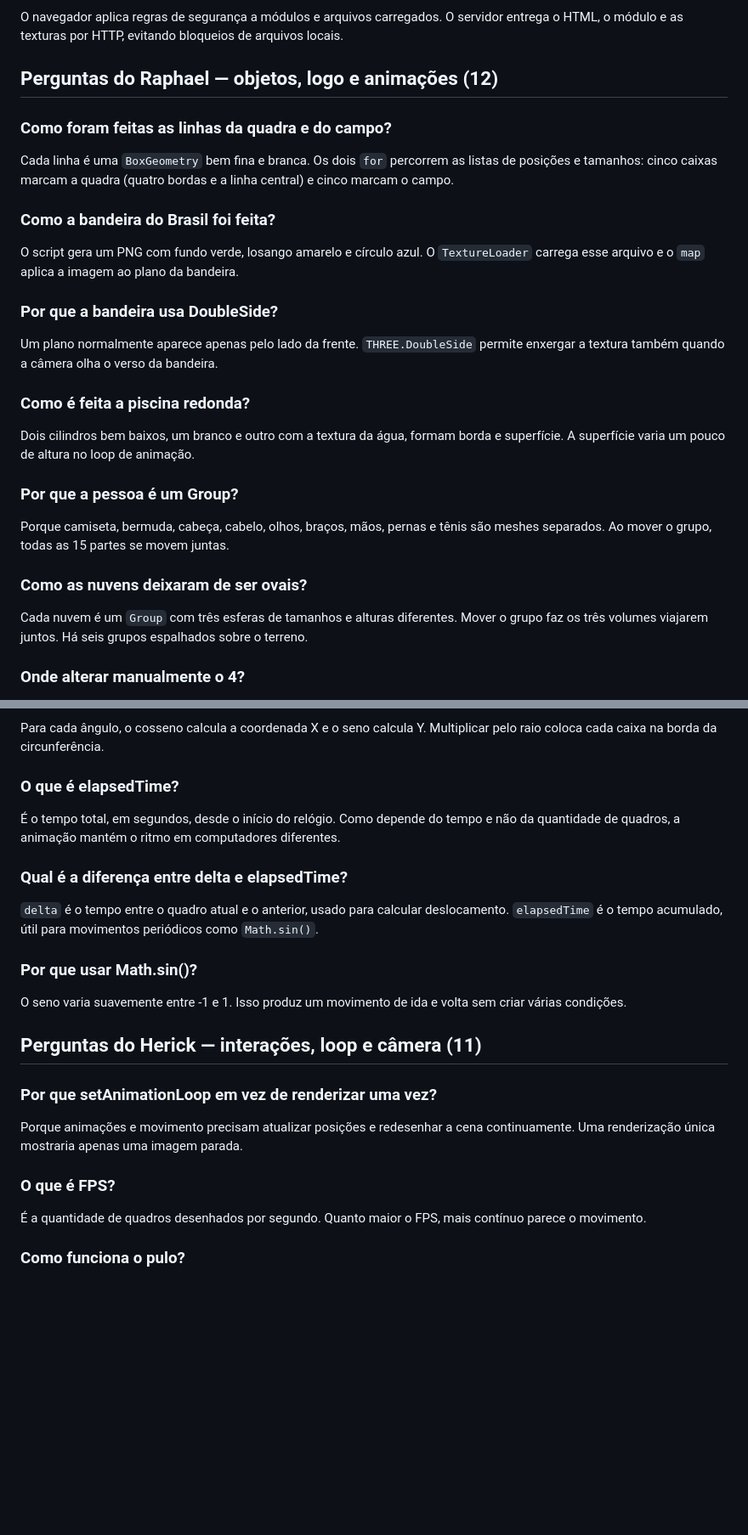
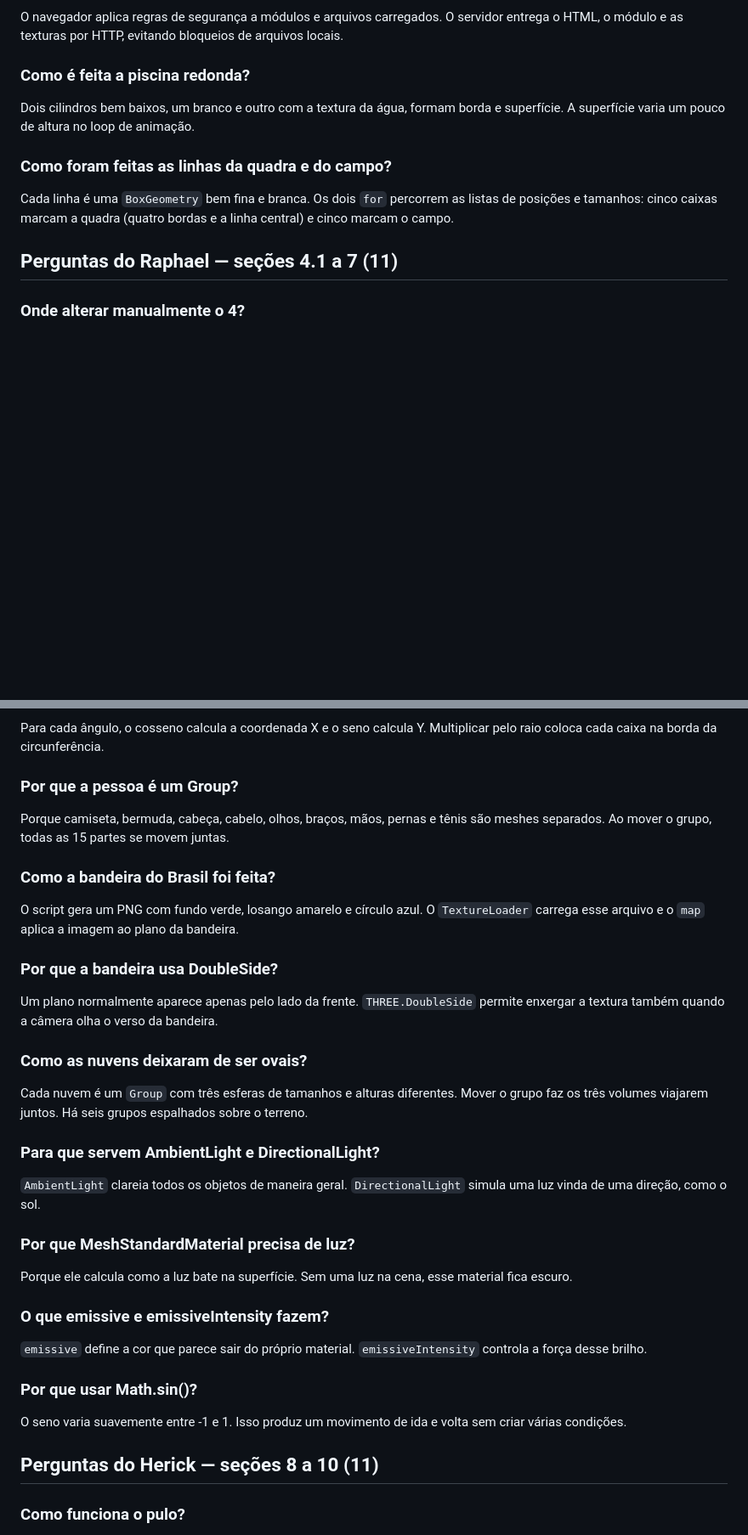
Before and after one commit to TiagoNovaix/N1-computacao-aperibe, a Markdown page: ROTEIRO-APRESENTACAO.md, 2 parts joined by grey strips. Shown at 85% size. Rendered like a GitHub page; blank space fills up the shorter version.

```diff
--- a/ROTEIRO-APRESENTACAO.md
+++ b/ROTEIRO-APRESENTACAO.md
@@ -98,31 +89,15 @@ Raster é uma imagem formada por uma grade de pixels, como os PNGs das texturas.
 
 O navegador aplica regras de segurança a módulos e arquivos carregados. O servidor entrega o HTML, o módulo e as texturas por HTTP, evitando bloqueios de arquivos locais.
 
-## Perguntas do Raphael — objetos, logo e animações (12)
+### Como é feita a piscina redonda?
+
+Dois cilindros bem baixos, um branco e outro com a textura da água, formam borda e superfície. A superfície varia um pouco de altura no loop de animação.
 
 ### Como foram feitas as linhas da quadra e do campo?
 
 Cada linha é uma `BoxGeometry` bem fina e branca. Os dois `for` percorrem as listas de posições e tamanhos: cinco caixas marcam a quadra (quatro bordas e a linha central) e cinco marcam o campo.
 
-### Como a bandeira do Brasil foi feita?
-
-O script gera um PNG com fundo verde, losango amarelo e círculo azul. O `TextureLoader` carrega esse arquivo e o `map` aplica a imagem ao plano da bandeira.
-
-### Por que a bandeira usa DoubleSide?
-
-Um plano normalmente aparece apenas pelo lado da frente. `THREE.DoubleSide` permite enxergar a textura também quando a câmera olha o verso da bandeira.
-
-### Como é feita a piscina redonda?
-
-Dois cilindros bem baixos, um branco e outro com a textura da água, formam borda e superfície. A superfície varia um pouco de altura no loop de animação.
-
-### Por que a pessoa é um Group?
-
-Porque camiseta, bermuda, cabeça, cabelo, olhos, braços, mãos, pernas e tênis são meshes separados. Ao mover o grupo, todas as 15 partes se movem juntas.
-
-### Como as nuvens deixaram de ser ovais?
-
-Cada nuvem é um `Group` com três esferas de tamanhos e alturas diferentes. Mover o grupo faz os três volumes viajarem juntos. Há seis grupos espalhados sobre o terreno.
+## Perguntas do Raphael — seções 4.1 a 7 (11)
 
 ### Onde alterar manualmente o 4?
 
@@ -136,27 +111,39 @@ Um `for` roda 28 vezes. A cada volta ele calcula um ângulo, cria um `Mesh` de `
 
 Para cada ângulo, o cosseno calcula a coordenada X e o seno calcula Y. Multiplicar pelo raio coloca cada caixa na borda da circunferência.
 
-### O que é elapsedTime?
+### Por que a pessoa é um Group?
 
-É o tempo total, em segundos, desde o início do relógio. Como depende do tempo e não da quantidade de quadros, a animação mantém o ritmo em computadores diferentes.
+Porque camiseta, bermuda, cabeça, cabelo, olhos, braços, mãos, pernas e tênis são meshes separados. Ao mover o grupo, todas as 15 partes se movem juntas.
 
-### Qual é a diferença entre delta e elapsedTime?
+### Como a bandeira do Brasil foi feita?
 
-`delta` é o tempo entre o quadro atual e o anterior, usado para calcular deslocamento. `elapsedTime` é o tempo acumulado, útil para movimentos periódicos como `Math.sin()`.
+O script gera um PNG com fundo verde, losango amarelo e círculo azul. O `TextureLoader` carrega esse arquivo e o `map` aplica a imagem ao plano da bandeira.
+
+### Por que a bandeira usa DoubleSide?
+
+Um plano normalmente aparece apenas pelo lado da frente. `THREE.DoubleSide` permite enxergar a textura também quando a câmera olha o verso da bandeira.
+
+### Como as nuvens deixaram de ser ovais?
+
+Cada nuvem é um `Group` com três esferas de tamanhos e alturas diferentes. Mover o grupo faz os três volumes viajarem juntos. Há seis grupos espalhados sobre o terreno.
+
+### Para que servem AmbientLight e DirectionalLight?
+
+`AmbientLight` clareia todos os objetos de maneira geral. `DirectionalLight` simula uma luz vinda de uma direção, como o sol.
+
+### Por que MeshStandardMaterial precisa de luz?
+
+Porque ele calcula como a luz bate na superfície. Sem uma luz na cena, esse material fica escuro.
+
+### O que emissive e emissiveIntensity fazem?
+
+`emissive` define a cor que parece sair do próprio material. `emissiveIntensity` controla a força desse brilho.
 
 ### Por que usar Math.sin()?
 
 O seno varia suavemente entre -1 e 1. Isso produz um movimento de ida e volta sem criar várias condições.
 
-## Perguntas do Herick — interações, loop e câmera (11)
-
-### Por que setAnimationLoop em vez de renderizar uma vez?
-
-Porque animações e movimento precisam atualizar posições e redesenhar a cena continuamente. Uma renderização única mostraria apenas uma imagem parada.
-
-### O que é FPS?
-
-É a quantidade de quadros desenhados por segundo. Quanto maior o FPS, mais contínuo parece o movimento.
+## Perguntas do Herick — seções 8 a 10 (11)
 
 ### Como funciona o pulo?
 
```
Also changed, not shown: other parts of ROTEIRO-APRESENTACAO.md (+50 -51 lines).
